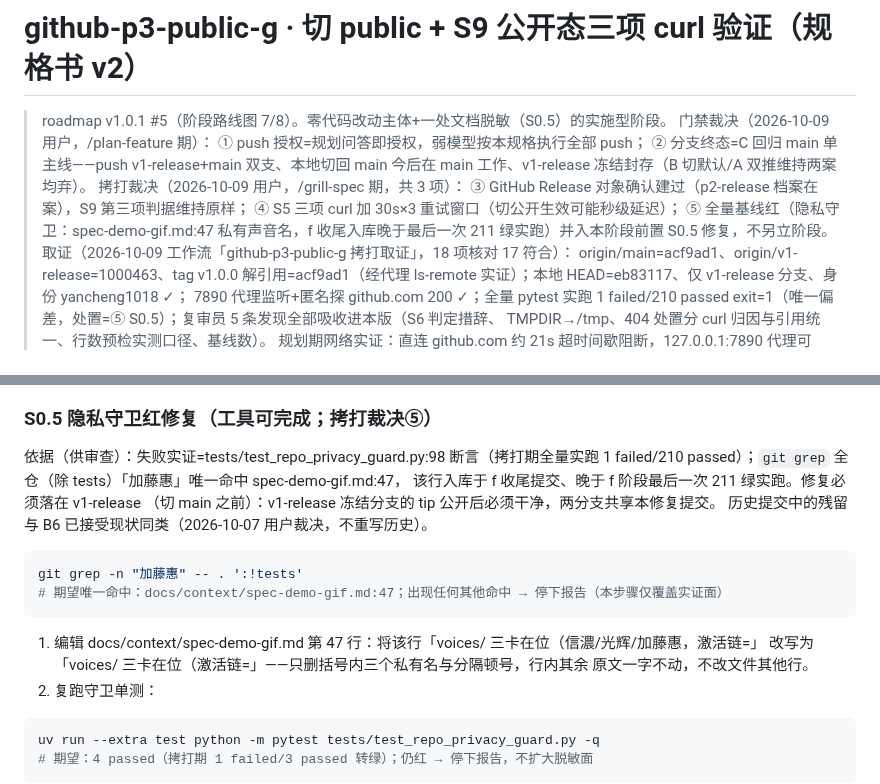
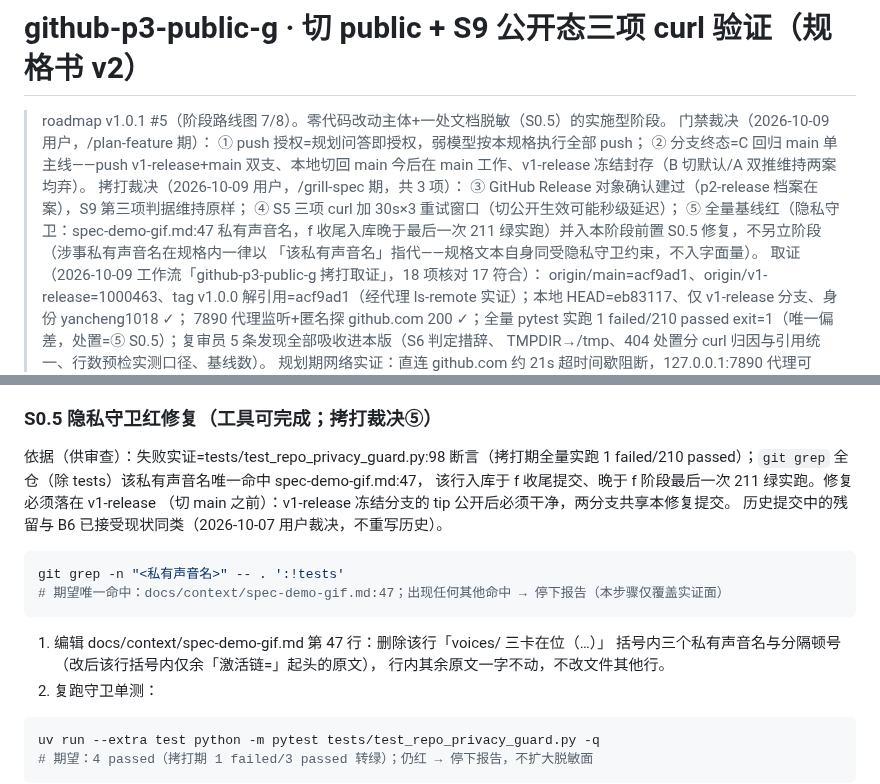
Before and after one commit to yancheng1018/Local-LLM-Voice-Avatar, a Markdown page: docs/context/github-p3-public-g.spec.v2.md, 2 parts joined by grey strips. GitHub-like rendering.

Commit message:
fix(docs): github-p3-public-g spec.v2 自身脱敏——S0.5 依据段私有声音名改指代（S6 守卫红自纠）

````diff
--- a/docs/context/github-p3-public-g.spec.v2.md
+++ b/docs/context/github-p3-public-g.spec.v2.md
@@ -9,7 +9,8 @@
 > ③ GitHub Release 对象确认建过（p2-release 档案在案），S9 第三项判据维持原样；
 > ④ S5 三项 curl 加 30s×3 重试窗口（切公开生效可能秒级延迟）；
 > ⑤ 全量基线红（隐私守卫：spec-demo-gif.md:47 私有声音名，f 收尾入库晚于最后一次
-> 211 绿实跑）并入本阶段前置 S0.5 修复，不另立阶段。
+> 211 绿实跑）并入本阶段前置 S0.5 修复，不另立阶段（涉事私有声音名在规格内一律以
+> 「该私有声音名」指代——规格文本自身同受隐私守卫约束，不入字面量）。
 > 取证（2026-10-09 工作流「github-p3-public-g 拷打取证」，18 项核对 17 符合）：
 > origin/main=acf9ad1、origin/v1-release=1000463、tag v1.0.0 解引用=acf9ad1（经代理
 > ls-remote 实证）；本地 HEAD=eb83117、仅 v1-release 分支、身份 yancheng1018 ✓；
@@ -90,19 +91,19 @@ git ls-remote origin refs/heads/v1-release    # 直连试一次（容忍约 25s
 ### S0.5 隐私守卫红修复（工具可完成；拷打裁决⑤）
 
 依据（供审查）：失败实证=tests/test_repo_privacy_guard.py:98 断言（拷打期全量实跑
-1 failed/210 passed）；`git grep` 全仓（除 tests）「加藤惠」唯一命中 spec-demo-gif.md:47，
+1 failed/210 passed）；`git grep` 全仓（除 tests）该私有声音名唯一命中 spec-demo-gif.md:47，
 该行入库于 f 收尾提交、晚于 f 阶段最后一次 211 绿实跑。修复必须落在 v1-release
 （切 main 之前）：v1-release 冻结分支的 tip 公开后必须干净，两分支共享本修复提交。
 历史提交中的残留与 B6 已接受现状同类（2026-10-07 用户裁决，不重写历史）。
 
 ```bash
-git grep -n "加藤惠" -- . ':!tests'
+git grep -n "<私有声音名>" -- . ':!tests'
 # 期望唯一命中：docs/context/spec-demo-gif.md:47；出现任何其他命中 → 停下报告（本步骤仅覆盖实证面）
 ```
 
-1. 编辑 docs/context/spec-demo-gif.md 第 47 行：将该行「voices/ 三卡在位（信濃/光辉/加藤惠，激活链=」
-   改写为「voices/ 三卡在位（激活链=」——只删括号内三个私有名与分隔顿号，行内其余
-   原文一字不动，不改文件其他行。
+1. 编辑 docs/context/spec-demo-gif.md 第 47 行：删除该行「voices/ 三卡在位（…）」
+   括号内三个私有声音名与分隔顿号（改后该行括号内仅余「激活链=」起头的原文），
+   行内其余原文一字不动，不改文件其他行。
 2. 复跑守卫单测：
 
 ```bash
````
